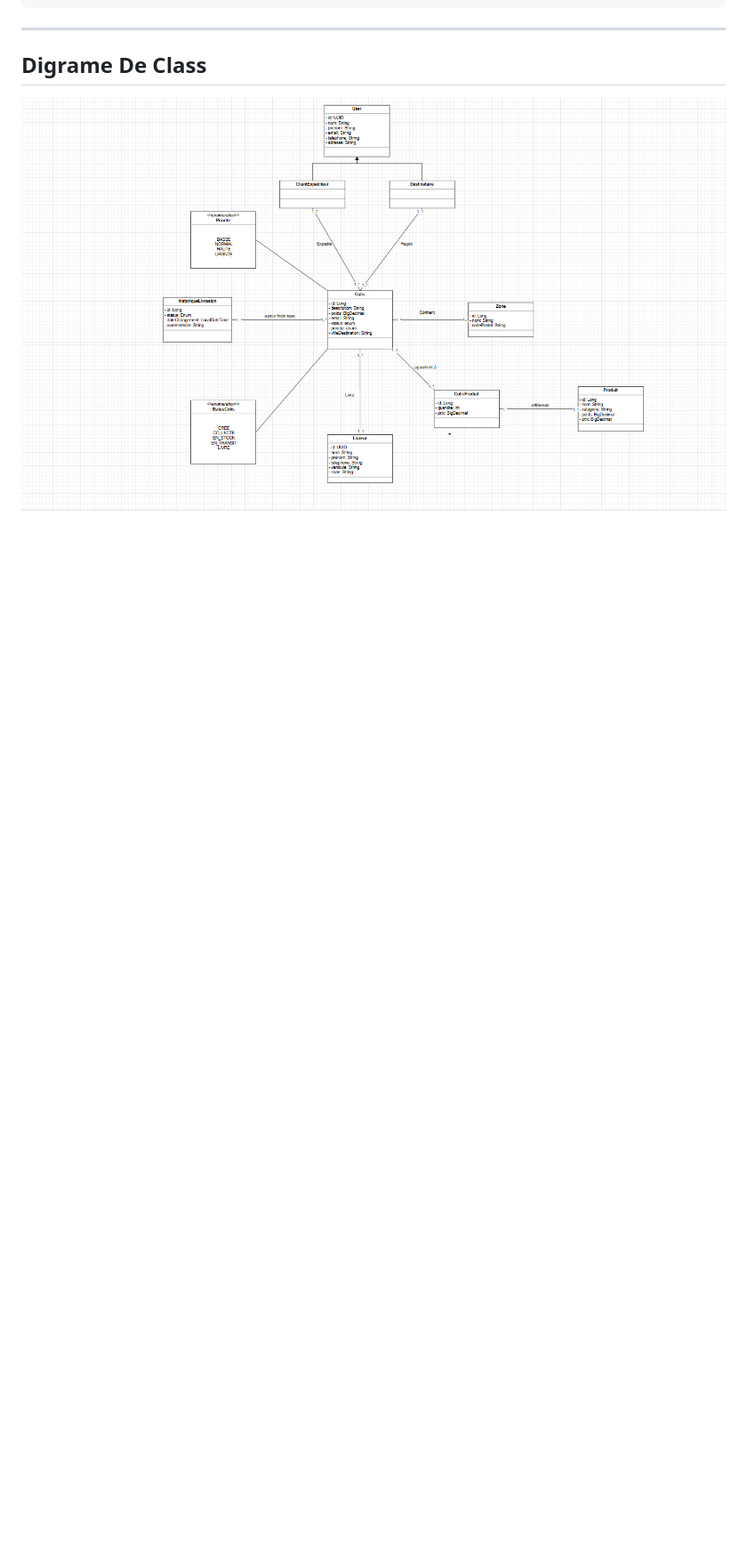
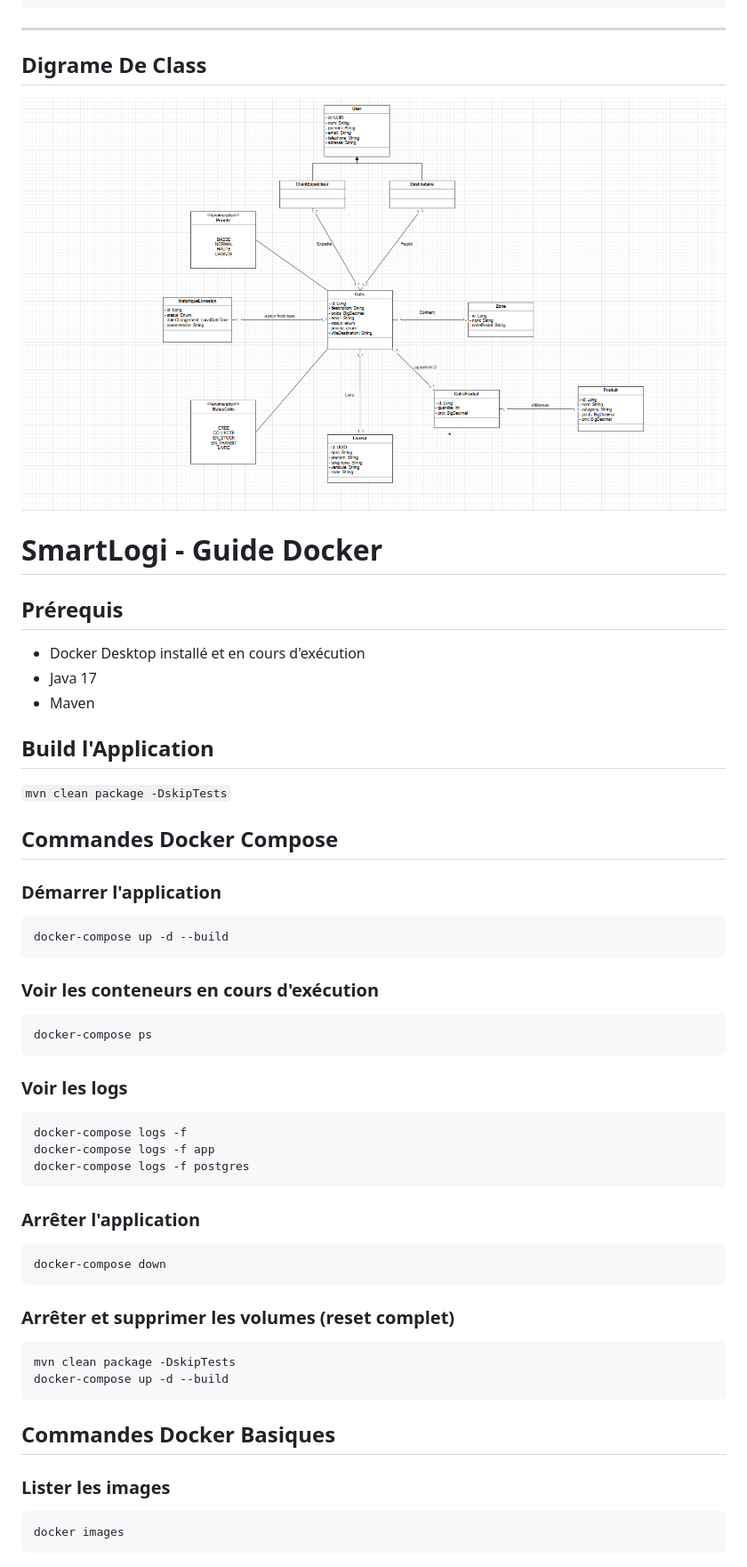
Before and after one commit to hamzalhdouchi/SmartLogi-Delivery-Management-System-V-0.1.0, a Markdown page: README.md, the part around the change. Shown at 89% size. Rendered like a GitHub page; blank space fills up the shorter version.

Commit message:
feat: update README with Docker setup instructions and basic commands

````diff
--- a/README.md
+++ b/README.md
@@ -287,3 +287,50 @@ smartlogi-sdms/
 
 ## Digrame De Class
 ![img.png](img.png)
+
+# SmartLogi - Guide Docker
+
+## Prérequis
+- Docker Desktop installé et en cours d'exécution
+- Java 17
+- Maven
+
+## Build l'Application
+```mvn clean package -DskipTests```
+
+## Commandes Docker Compose
+
+### Démarrer l'application
+```
+docker-compose up -d --build
+```
+### Voir les conteneurs en cours d'exécution
+```
+docker-compose ps
+```
+### Voir les logs
+
+```
+docker-compose logs -f
+docker-compose logs -f app
+docker-compose logs -f postgres
+```
+
+### Arrêter l'application
+```
+docker-compose down
+```
+
+### Arrêter et supprimer les volumes (reset complet)
+
+```
+mvn clean package -DskipTests
+docker-compose up -d --build
+```
+
+## Commandes Docker Basiques
+
+### Lister les images
+```
+docker images
+```
````
